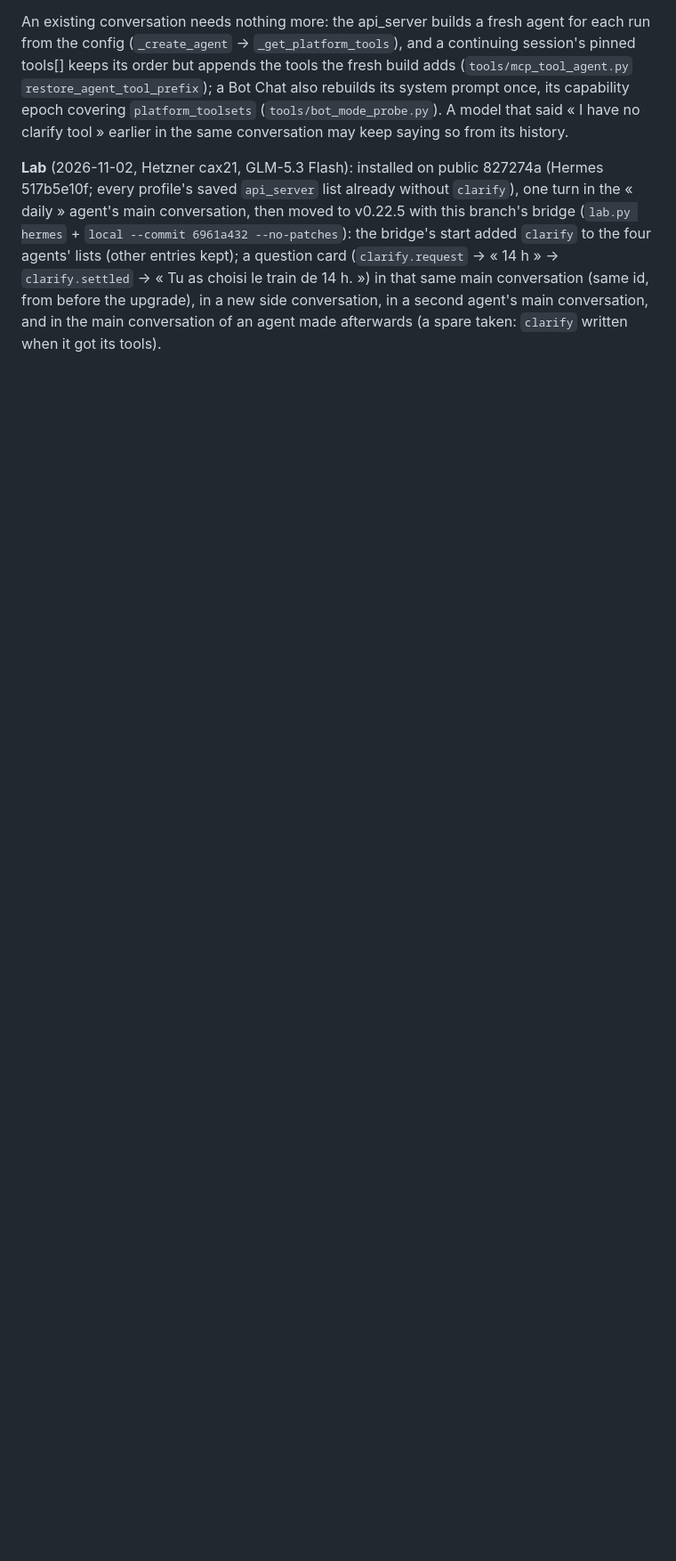
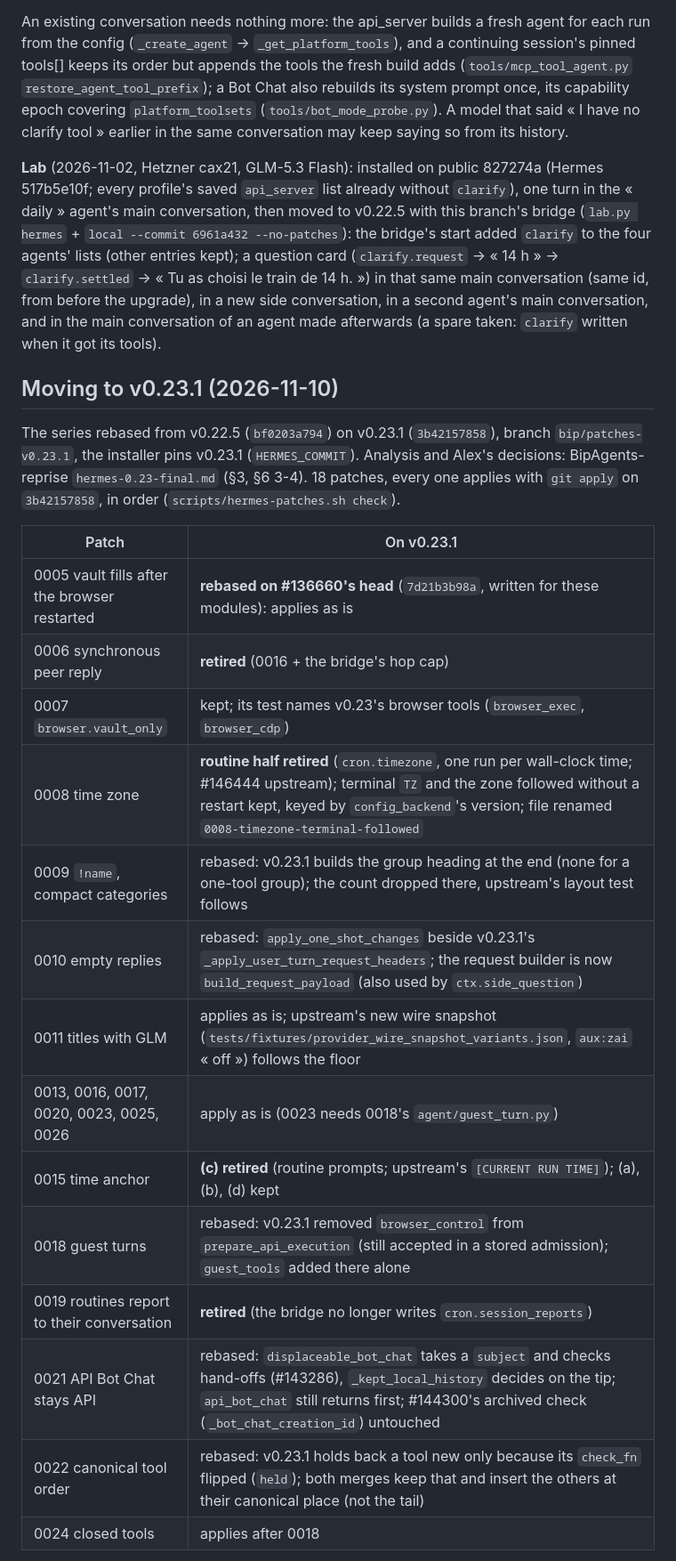
Before and after one commit to Alexbob0/BipAgents, a Markdown page: hermes/patches/README.md, the part around one of its changes. Shown at 89% size. Drawn GitHub-style; blank space fills up the shorter version.

```diff
--- a/hermes/patches/README.md
+++ b/hermes/patches/README.md
@@ -540,3 +540,26 @@ v0.22.5 with this branch's bridge (`lab.py hermes` + `local --commit 6961a432 --
 upgrade), in a new side conversation, in a second agent's main conversation, and in the main conversation of an agent
 made afterwards (a spare taken: `clarify` written when it got its tools).
 
+## Moving to v0.23.1 (2026-11-10)
+
+The series rebased from v0.22.5 (`bf0203a794`) on v0.23.1 (`3b42157858`), branch `bip/patches-v0.23.1`, the installer
+pins v0.23.1 (`HERMES_COMMIT`). Analysis and Alex's decisions: BipAgents-reprise `hermes-0.23-final.md` (§3, §6 3-4).
+18 patches, every one applies with `git apply` on `3b42157858`, in order (`scripts/hermes-patches.sh check`).
+
+| Patch | On v0.23.1 |
+|---|---|
+| 0005 vault fills after the browser restarted | **rebased on #136660's head** (`7d21b3b98a`, written for these modules): applies as is |
+| 0006 synchronous peer reply | **retired** (0016 + the bridge's hop cap) |
+| 0007 `browser.vault_only` | kept; its test names v0.23's browser tools (`browser_exec`, `browser_cdp`) |
+| 0008 time zone | **routine half retired** (`cron.timezone`, one run per wall-clock time; #146444 upstream); terminal `TZ` and the zone followed without a restart kept, keyed by `config_backend`'s version; file renamed `0008-timezone-terminal-followed` |
+| 0009 `!name`, compact categories | rebased: v0.23.1 builds the group heading at the end (none for a one-tool group); the count dropped there, upstream's layout test follows |
+| 0010 empty replies | rebased: `apply_one_shot_changes` beside v0.23.1's `_apply_user_turn_request_headers`; the request builder is now `build_request_payload` (also used by `ctx.side_question`) |
+| 0011 titles with GLM | applies as is; upstream's new wire snapshot (`tests/fixtures/provider_wire_snapshot_variants.json`, `aux:zai` « off ») follows the floor |
+| 0013, 0016, 0017, 0020, 0023, 0025, 0026 | apply as is (0023 needs 0018's `agent/guest_turn.py`) |
+| 0015 time anchor | **(c) retired** (routine prompts; upstream's `[CURRENT RUN TIME]`); (a), (b), (d) kept |
+| 0018 guest turns | rebased: v0.23.1 removed `browser_control` from `prepare_api_execution` (still accepted in a stored admission); `guest_tools` added there alone |
+| 0019 routines report to their conversation | **retired** (the bridge no longer writes `cron.session_reports`) |
+| 0021 API Bot Chat stays API | rebased: `displaceable_bot_chat` takes a `subject` and checks hand-offs (#143286), `_kept_local_history` decides on the tip; `api_bot_chat` still returns first; #144300's archived check (`_bot_chat_creation_id`) untouched |
+| 0022 canonical tool order | rebased: v0.23.1 holds back a tool new only because its `check_fn` flipped (`held`); both merges keep that and insert the others at their canonical place (not the tail) |
+| 0024 closed tools | applies after 0018 |
+
```
Also changed, not shown: other parts of hermes/patches/README.md (+25 -2 lines).
